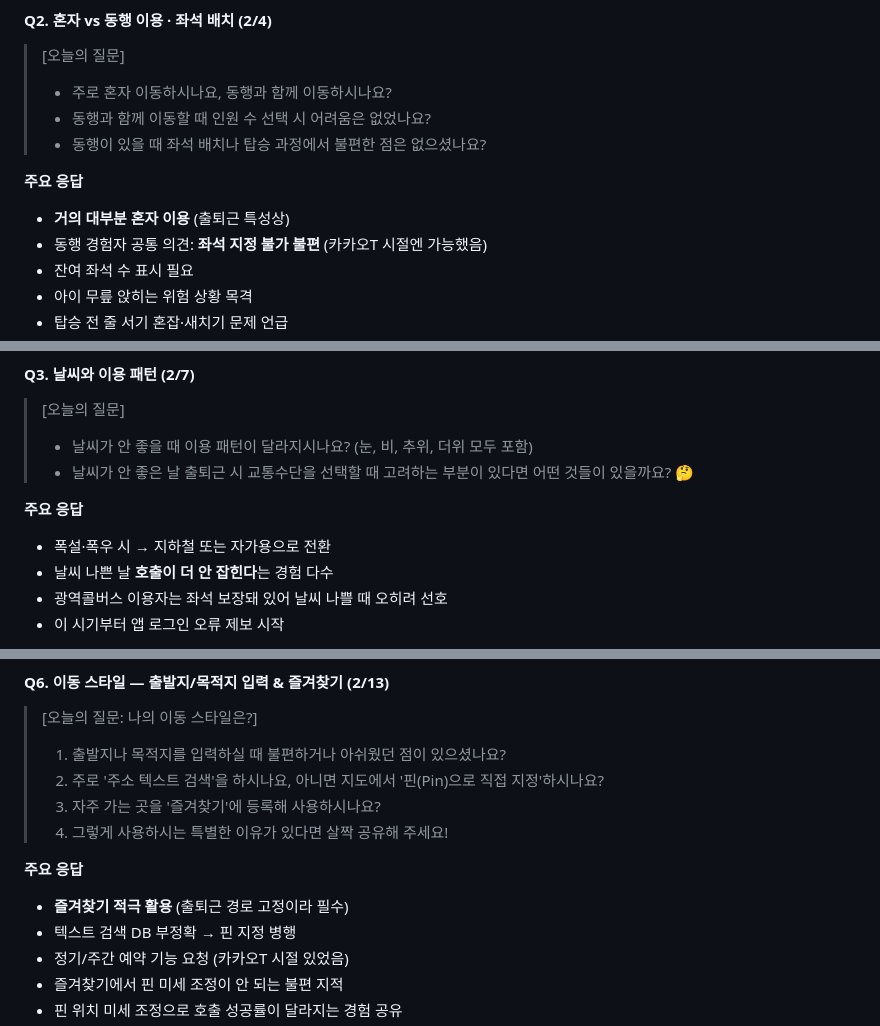
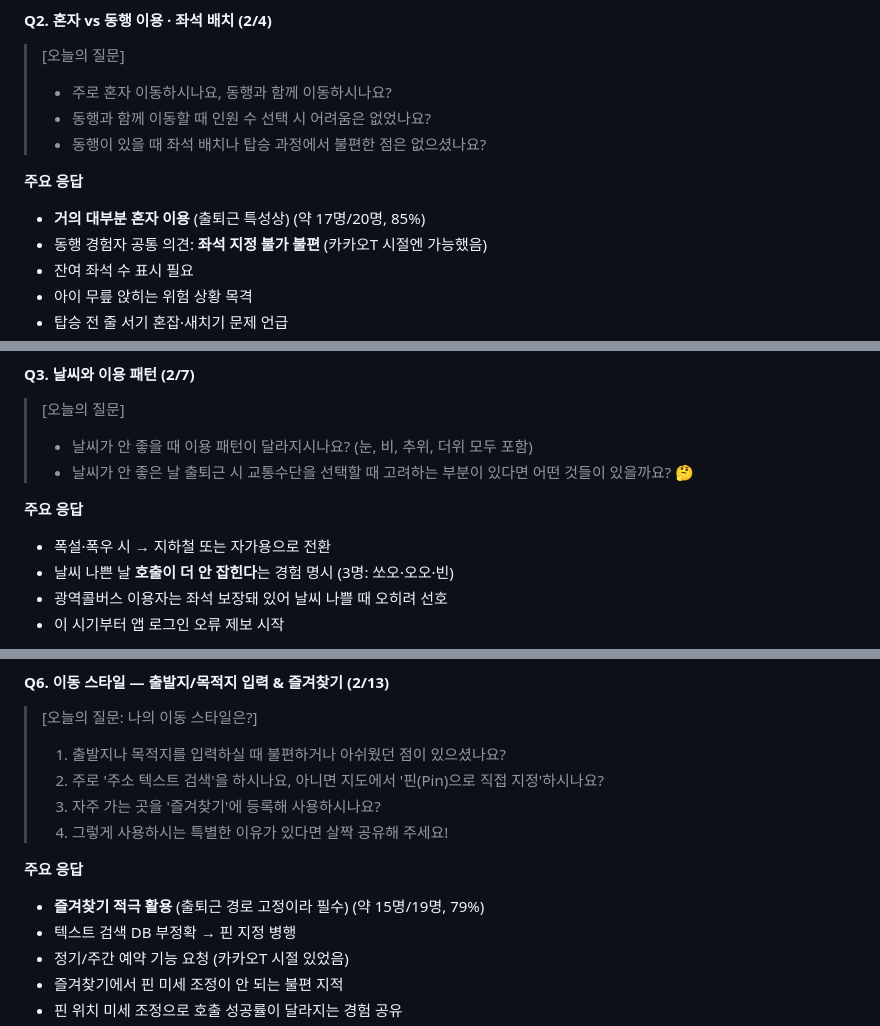
Before and after one commit to hhdeunj1/2026, a Markdown page: 리서치패널_카톡분석_2026.md, 3 parts joined by grey strips. Drawn GitHub-style.

```diff
--- a/리서치패널_카톡분석_2026.md
+++ b/리서치패널_카톡분석_2026.md
@@ -81,7 +81,7 @@
 > - 동행이 있을 때 좌석 배치나 탑승 과정에서 불편한 점은 없으셨나요?
 
 **주요 응답**
-- **거의 대부분 혼자 이용** (출퇴근 특성상)
+- **거의 대부분 혼자 이용** (출퇴근 특성상) (약 17명/20명, 85%)
 - 동행 경험자 공통 의견: **좌석 지정 불가 불편** (카카오T 시절엔 가능했음)
 - 잔여 좌석 수 표시 필요
 - 아이 무릎 앉히는 위험 상황 목격
@@ -120,7 +120,7 @@
 
 **주요 응답**
 - 폭설·폭우 시 → 지하철 또는 자가용으로 전환
-- 날씨 나쁜 날 **호출이 더 안 잡힌다**는 경험 다수
+- 날씨 나쁜 날 **호출이 더 안 잡힌다**는 경험 명시 (3명: 쏘오·오오·빈)
 - 광역콜버스 이용자는 좌석 보장돼 있어 날씨 나쁠 때 오히려 선호
 - 이 시기부터 앱 로그인 오류 제보 시작
 
@@ -263,7 +263,7 @@
 > 4. 그렇게 사용하시는 특별한 이유가 있다면 살짝 공유해 주세요!
 
 **주요 응답**
-- **즐겨찾기 적극 활용** (출퇴근 경로 고정이라 필수)
+- **즐겨찾기 적극 활용** (출퇴근 경로 고정이라 필수) (약 15명/19명, 79%)
 - 텍스트 검색 DB 부정확 → 핀 지정 병행
 - 정기/주간 예약 기능 요청 (카카오T 시절 있었음)
 - 즐겨찾기에서 핀 미세 조정이 안 되는 불편 지적
```
Also changed, not shown: other parts of 리서치패널_카톡분석_2026.md (+20 -20 lines).
